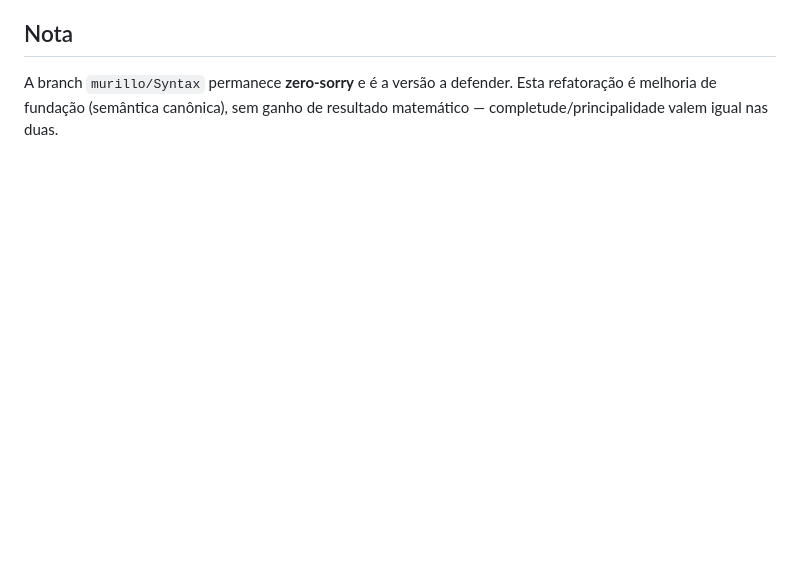
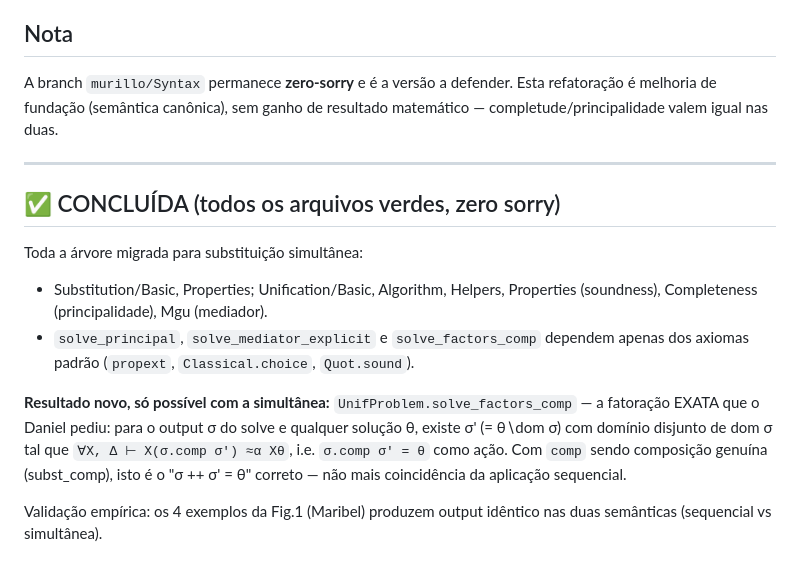
Before and after one commit to caipora-mat/nominal, a Markdown page: SIMULT_SUBST_MIGRATION.md, the part around the change. Rendered like a GitHub page; blank space fills up the shorter version.

Commit message:
docs: refatoração para substituição simultânea CONCLUÍDA + fatoração do Daniel

```diff
--- a/SIMULT_SUBST_MIGRATION.md
+++ b/SIMULT_SUBST_MIGRATION.md
@@ -75,3 +75,23 @@ do mediador.
 A branch `murillo/Syntax` permanece **zero-sorry** e é a versão a defender. Esta
 refatoração é melhoria de fundação (semântica canônica), sem ganho de resultado
 matemático — completude/principalidade valem igual nas duas.
+
+---
+
+## ✅ CONCLUÍDA (todos os arquivos verdes, zero sorry)
+
+Toda a árvore migrada para substituição simultânea:
+- Substitution/Basic, Properties; Unification/Basic, Algorithm, Helpers,
+  Properties (soundness), Completeness (principalidade), Mgu (mediador).
+- `solve_principal`, `solve_mediator_explicit` e `solve_factors_comp` dependem
+  apenas dos axiomas padrão (`propext`, `Classical.choice`, `Quot.sound`).
+
+**Resultado novo, só possível com a simultânea:**
+`UnifProblem.solve_factors_comp` — a fatoração EXATA que o Daniel pediu:
+para o output σ do solve e qualquer solução θ, existe σ' (= θ∖dom σ) com
+domínio disjunto de dom σ tal que `∀X, Δ ⊢ X(σ.comp σ') ≈α Xθ`, i.e.
+`σ.comp σ' = θ` como ação. Com `comp` sendo composição genuína (subst_comp),
+isto é o "σ ++ σ' = θ" correto — não mais coincidência da aplicação sequencial.
+
+Validação empírica: os 4 exemplos da Fig.1 (Maribel) produzem output idêntico
+nas duas semânticas (sequencial vs simultânea).
```
